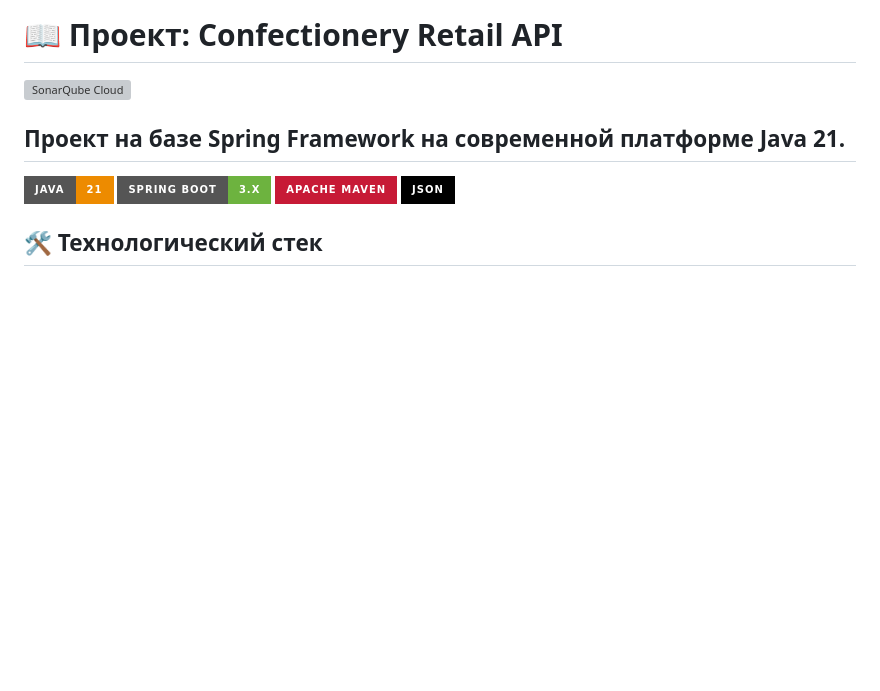
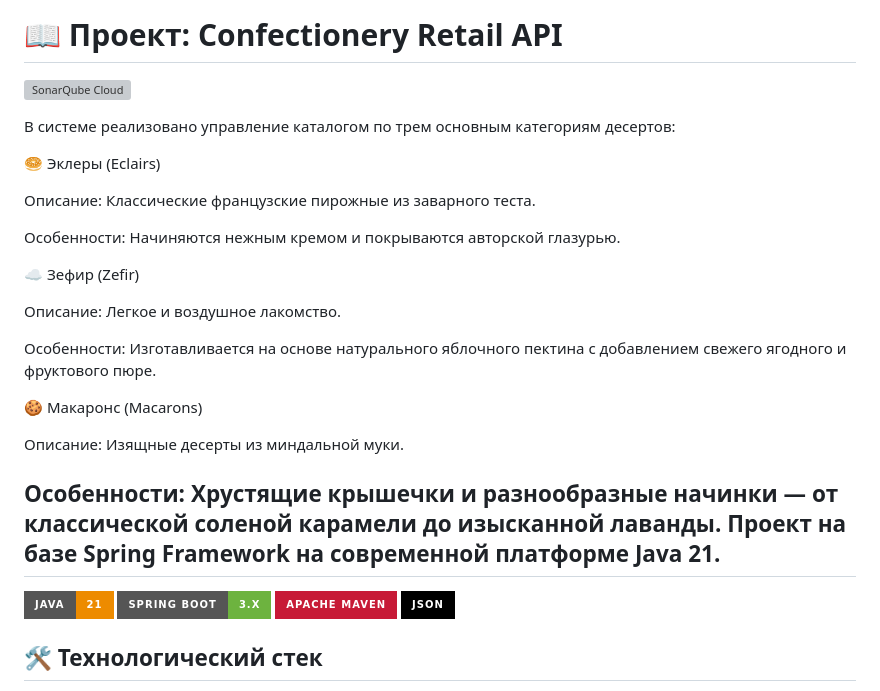
Before and after one commit to viosolo/confectionery_retail, a Markdown page: README.md, the part around the change. GitHub-like rendering; badges without logos; blank space fills up the shorter version; grey boxes are pictures that could not be loaded.

```diff
--- a/README.md
+++ b/README.md
@@ -1,7 +1,25 @@
 # 📖 Проект: Confectionery Retail API
 [![SonarQube Cloud](https://sonarcloud.io/images/project_badges/sonarcloud-light.svg)](https://sonarcloud.io/summary/new_code?id=viosolo_confectionery_retail)
 
+В системе реализовано управление каталогом по трем основным категориям десертов:
 
+🥯 Эклеры (Eclairs)
+
+Описание: Классические французские пирожные из заварного теста.
+
+Особенности: Начиняются нежным кремом и покрываются авторской глазурью.
+
+☁️ Зефир (Zefir)
+
+Описание: Легкое и воздушное лакомство.
+
+Особенности: Изготавливается на основе натурального яблочного пектина с добавлением свежего ягодного и фруктового пюре.
+
+🍪 Макаронс (Macarons)
+
+Описание: Изящные десерты из миндальной муки.
+
+Особенности: Хрустящие крышечки и разнообразные начинки — от классической соленой карамели до изысканной лаванды.
 Проект на базе **Spring Framework** на современной платформе **Java 21**.
 ---
 ![Java](https://img.shields.io/badge/java-21-%23ED8B00?style=for-the-badge&logo=openjdk&logoColor=white)
```
